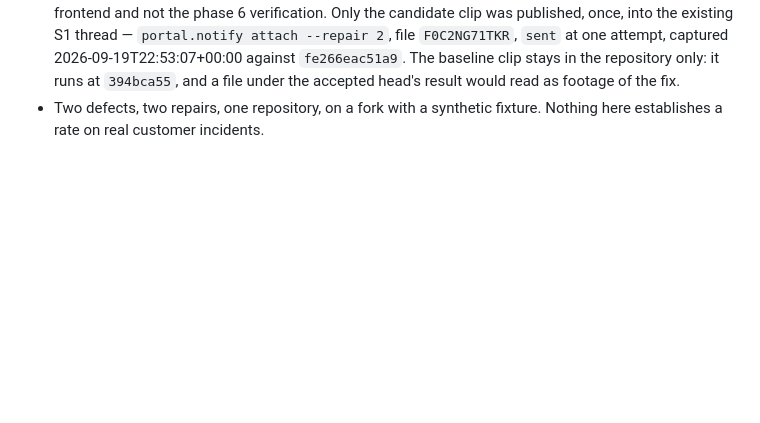
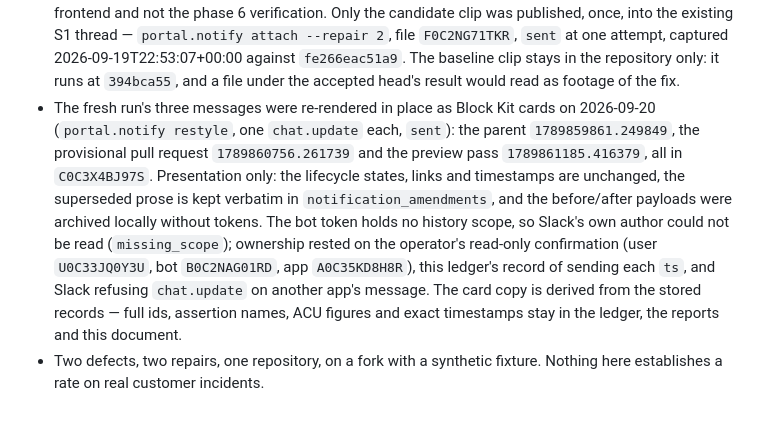
Before and after one commit to woohyeokk-choi/devin-automation, a Markdown page: docs/results.md, the part around the change. Rendered like a GitHub page; blank space fills up the shorter version.

Commit message:
Record the in-place card rewrite of the fresh run's three messages
Co-Authored-By: Woohyeok Choi <woohyeokk.choi@gmail.com>

```diff
--- a/docs/results.md
+++ b/docs/results.md
@@ -263,5 +263,19 @@ session, product edit, merge or public exposure was involved.
   one attempt, captured 2026-09-19T22:53:07+00:00 against `fe266eac51a9`. The
   baseline clip stays in the repository only: it runs at `394bca55`, and a file
   under the accepted head's result would read as footage of the fix.
+- The fresh run's three messages were re-rendered in place as Block Kit
+  cards on 2026-09-20 (`portal.notify restyle`, one `chat.update` each,
+  `sent`): the parent `1789859861.249849`, the provisional pull request
+  `1789860756.261739` and the preview pass `1789861185.416379`, all in
+  `C0C3X4BJ97S`. Presentation only: the lifecycle states, links and
+  timestamps are unchanged, the superseded prose is kept verbatim in
+  `notification_amendments`, and the before/after payloads were archived
+  locally without tokens. The bot token holds no history scope, so Slack's
+  own author could not be read (`missing_scope`); ownership rested on the
+  operator's read-only confirmation (user `U0C33JQ0Y3U`, bot `B0C2NAG01RD`,
+  app `A0C35KD8H8R`), this ledger's record of sending each `ts`, and Slack
+  refusing `chat.update` on another app's message. The card copy is derived
+  from the stored records — full ids, assertion names, ACU figures and exact
+  timestamps stay in the ledger, the reports and this document.
 - Two defects, two repairs, one repository, on a fork with a synthetic
   fixture. Nothing here establishes a rate on real customer incidents.
```
